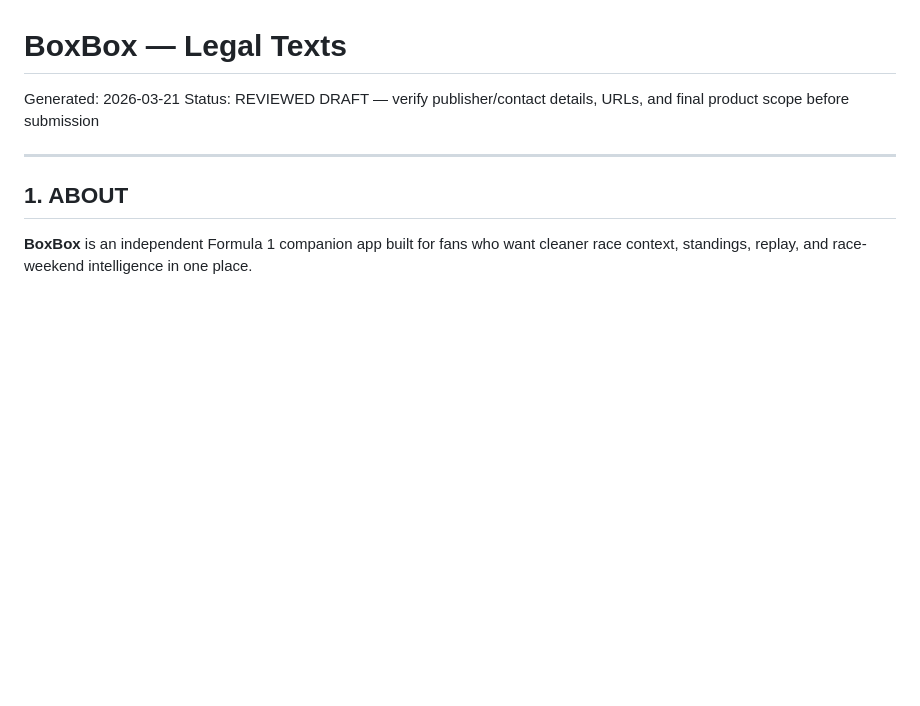
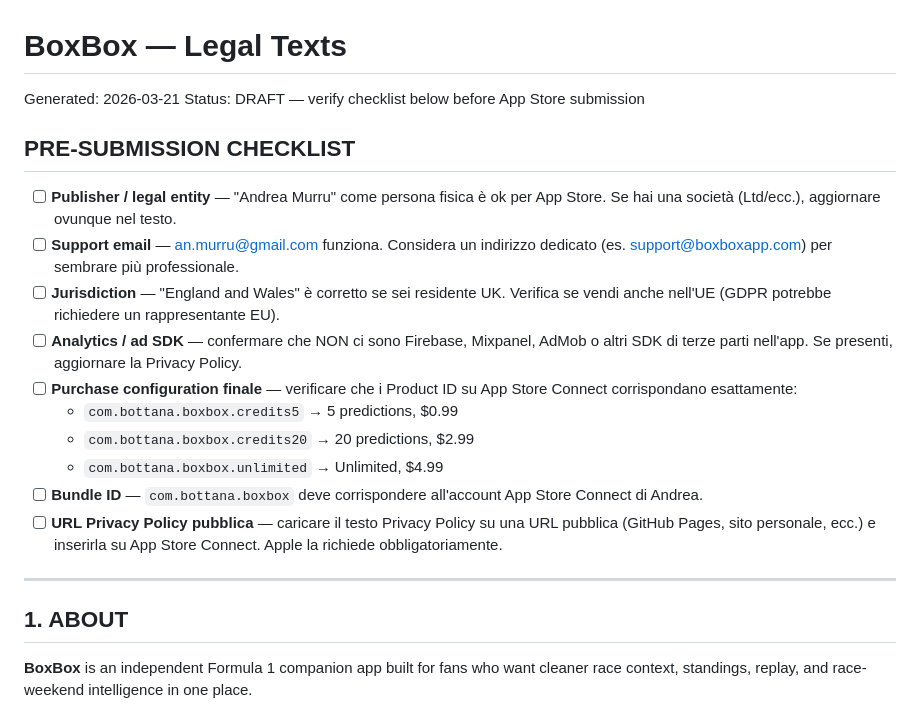
Before and after one commit to bottana75-max/boxbox, a Markdown page: LEGAL_TEXTS.md, the part around the change. Rendered like a GitHub page; blank space fills up the shorter version.

Commit message:
docs: add pre-submission checklist to LEGAL_TEXTS.md

```diff
--- a/LEGAL_TEXTS.md
+++ b/LEGAL_TEXTS.md
@@ -1,6 +1,19 @@
 # BoxBox — Legal Texts
 Generated: 2026-03-21
-Status: REVIEWED DRAFT — verify publisher/contact details, URLs, and final product scope before submission
+Status: DRAFT — verify checklist below before App Store submission
+
+## PRE-SUBMISSION CHECKLIST
+
+- [ ] **Publisher / legal entity** — "Andrea Murru" come persona fisica è ok per App Store. Se hai una società (Ltd/ecc.), aggiornare ovunque nel testo.
+- [ ] **Support email** — an.murru@gmail.com funziona. Considera un indirizzo dedicato (es. support@boxboxapp.com) per sembrare più professionale.
+- [ ] **Jurisdiction** — "England and Wales" è corretto se sei residente UK. Verifica se vendi anche nell'UE (GDPR potrebbe richiedere un rappresentante EU).
+- [ ] **Analytics / ad SDK** — confermare che NON ci sono Firebase, Mixpanel, AdMob o altri SDK di terze parti nell'app. Se presenti, aggiornare la Privacy Policy.
+- [ ] **Purchase configuration finale** — verificare che i Product ID su App Store Connect corrispondano esattamente:
+  - `com.bottana.boxbox.credits5` → 5 predictions, $0.99
+  - `com.bottana.boxbox.credits20` → 20 predictions, $2.99
+  - `com.bottana.boxbox.unlimited` → Unlimited, $4.99
+- [ ] **Bundle ID** — `com.bottana.boxbox` deve corrispondere all'account App Store Connect di Andrea.
+- [ ] **URL Privacy Policy pubblica** — caricare il testo Privacy Policy su una URL pubblica (GitHub Pages, sito personale, ecc.) e inserirla su App Store Connect. Apple la richiede obbligatoriamente.
 
 ---
 
```
